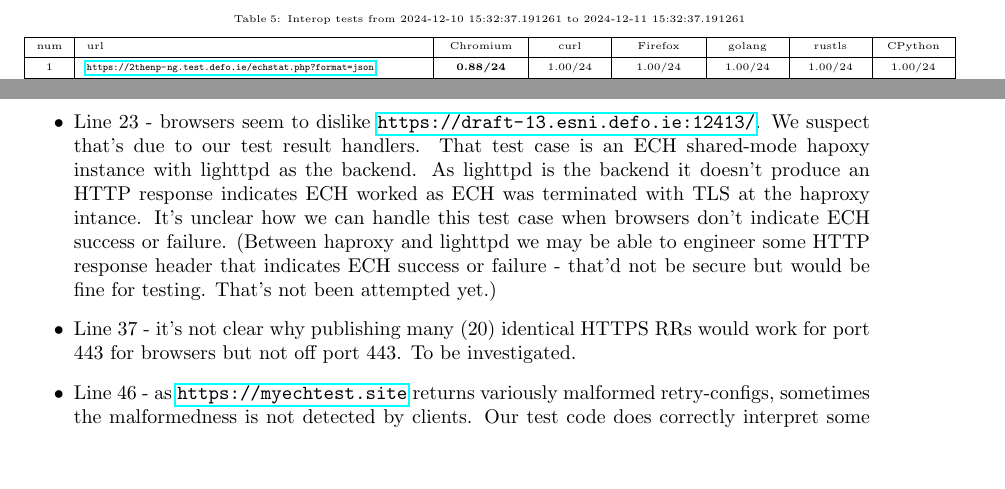
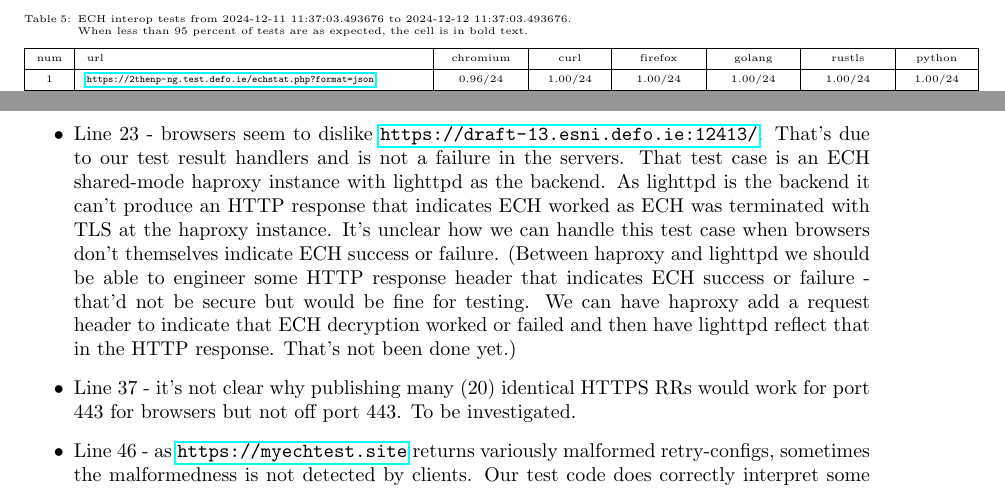
Before and after one commit to defo-project/ech-interop-report, a LaTeX paper (source/ech-interop-report.tex, which reads source/interop.tex, source/tt.tex): two parts of pages 9 and 11 of 16, joined at a grey line, cut so that both start at the same text, the shorter picture padded with empty space. Compiled offline with pdfLaTeX.

Commit message:
regen table 5

```diff
--- a/source/interop.tex
+++ b/source/interop.tex
@@ -206,16 +206,18 @@ Table \ref{tab:itests} include:
         developers to explore the reasons/fix for this.
 
     \item Line 23 - browsers seem to dislike
-        \url{https://draft-13.esni.defo.ie:12413/}.  We suspect that's due to
-        our test result handlers. That test case is an ECH shared-mode hapoxy
-        instance with lighttpd as the backend. As lighttpd is the backend it
-        doesn't produce an HTTP response indicates ECH worked as ECH was
-        terminated with TLS at the haproxy intance. It's unclear how we can
-        handle this test case when browsers don't indicate ECH success or
-        failure. (Between haproxy and lighttpd we may be able to engineer some
-        HTTP response header that indicates ECH success or failure - that'd not
-        be secure but would be fine for testing. That's not been attempted
-        yet.)
+        \url{https://draft-13.esni.defo.ie:12413/}.  That's due to our test
+        result handlers and is not a failure in the servers. That test case is
+        an ECH shared-mode haproxy instance with lighttpd as the backend. As
+        lighttpd is the backend it can't produce an HTTP response that
+        indicates ECH worked as ECH was terminated with TLS at the haproxy
+        instance. It's unclear how we can handle this test case when browsers
+        don't themselves indicate ECH success or failure. (Between haproxy and
+        lighttpd we should be able to engineer some HTTP response header that
+        indicates ECH success or failure - that'd not be secure but would be
+        fine for testing. We can have haproxy add a request header to indicate
+        that ECH decryption worked or failed and then have lighttpd reflect
+        that in the HTTP response. That's not been done yet.)
 
     \item Line 37 - it's not clear why publishing many (20) identical HTTPS RRs
         would work for port 443 for browsers but not off port 443. To be
--- a/source/tt.tex
+++ b/source/tt.tex
@@ -1,82 +1,82 @@
 \tiny
 \begin{longtblr} [
-        caption = {Interop tests from 2024-12-10 15:32:37.191261 to 2024-12-11 15:32:37.191261},
+        caption = {ECH interop tests from 2024-12-11 11:37:03.493676 to 2024-12-12 11:37:03.493676.\\ When less than 95 percent of tests are as expected, the cell is in bold text.},
         label = {tab:itests}
     ] {
         colspec = {| c | l | c | c | c | c | c | c |},
         rowhead = 1
     }
     \hline
-num & url  & Chromium  & curl  & Firefox  & golang  & rustls  & CPython \\ \hline
-1 & \url{https://2thenp-ng.test.defo.ie/echstat.php?format=json}  & \textbf{0.88/24 }  & 1.00/24  & 1.00/24  & 1.00/24  & 1.00/24  & 1.00/24 \\ \hline
-2 & \url{https://2thenp-ng.test.defo.ie:15443/echstat.php?format=json}  & \textbf{0.88/24 }  & 1.00/24  & 1.00/24  & 1.00/24  & 1.00/24  & 1.00/24 \\ \hline
-3 & \url{https://ap.test.defo.ie/echstat.php?format=json}  & 0.92/24  & 1.00/24  & 1.00/24  & 1.00/24  & 1.00/24  & 1.00/24 \\ \hline
-4 & \url{https://ap.test.defo.ie:15444/echstat.php?format=json}  & \textbf{0.83/24 }  & 1.00/24  & 1.00/24  & 1.00/24  & 1.00/24  & 1.00/24 \\ \hline
-5 & \url{https://badalpn-ng.test.defo.ie/echstat.php?format=json}  & 0.96/24  & 1.00/24  & \textbf{0.00/24 }  & 1.00/24  & 1.00/24  & 1.00/24 \\ \hline
-6 & \url{https://badalpn-ng.test.defo.ie:15443/echstat.php?format=json}  & 0.92/24  & 1.00/24  & \textbf{0.00/24 }  & 1.00/24  & 1.00/24  & 1.00/24 \\ \hline
+num & url  & chromium  & curl  & firefox  & golang  & rustls  & python \\ \hline
+1 & \url{https://2thenp-ng.test.defo.ie/echstat.php?format=json}  & 0.96/24  & 1.00/24  & 1.00/24  & 1.00/24  & 1.00/24  & 1.00/24 \\ \hline
+2 & \url{https://2thenp-ng.test.defo.ie:15443/echstat.php?format=json}  & \textbf{0.92/24 }  & 1.00/24  & 1.00/24  & 1.00/24  & 1.00/24  & 1.00/24 \\ \hline
+3 & \url{https://ap.test.defo.ie/echstat.php?format=json}  & \textbf{0.88/24 }  & 1.00/24  & 1.00/24  & 1.00/24  & 1.00/24  & 1.00/24 \\ \hline
+4 & \url{https://ap.test.defo.ie:15444/echstat.php?format=json}  & \textbf{0.92/24 }  & 1.00/24  & 1.00/24  & 1.00/24  & 1.00/24  & 1.00/24 \\ \hline
+5 & \url{https://badalpn-ng.test.defo.ie/echstat.php?format=json}  & 1.00/24  & 1.00/24  & \textbf{0.00/24 }  & 1.00/24  & 1.00/24  & 1.00/24 \\ \hline
+6 & \url{https://badalpn-ng.test.defo.ie:15443/echstat.php?format=json}  & 1.00/24  & 1.00/24  & \textbf{0.00/24 }  & 1.00/24  & 1.00/24  & 1.00/24 \\ \hline
 7 & \url{https://bk1-ng.test.defo.ie/echstat.php?format=json}  & 1.00/24  & 1.00/24  & 1.00/24  & 1.00/24  & 1.00/24  & 1.00/24 \\ \hline
-8 & \url{https://bk1-ng.test.defo.ie:15443/echstat.php?format=json}  & 1.00/24  & 1.00/24  & 1.00/24  & 1.00/24  & 1.00/24  & 1.00/24 \\ \hline
+8 & \url{https://bk1-ng.test.defo.ie:15443/echstat.php?format=json}  & 1.00/24  & 1.00/24  & 1.00/24  & 0.96/24  & 1.00/24  & 1.00/24 \\ \hline
 9 & \url{https://bk2-ng.test.defo.ie/echstat.php?format=json}  & 1.00/24  & 1.00/24  & 1.00/24  & 1.00/24  & 1.00/24  & 1.00/24 \\ \hline
-10 & \url{https://bk2-ng.test.defo.ie:15443/echstat.php?format=json}  & 1.00/24  & 1.00/24  & 1.00/24  & 1.00/24  & 1.00/24  & 1.00/24 \\ \hline
-11 & \url{https://bv-ng.test.defo.ie/echstat.php?format=json}  & 1.00/24  & 1.00/24  & 1.00/24  & 1.00/24  & 1.00/24  & 1.00/24 \\ \hline
+10 & \url{https://bk2-ng.test.defo.ie:15443/echstat.php?format=json}  & 1.00/24  & 1.00/24  & 1.00/24  & 0.96/24  & 1.00/24  & 0.96/24 \\ \hline
+11 & \url{https://bv-ng.test.defo.ie/echstat.php?format=json}  & 1.00/24  & 1.00/24  & 1.00/24  & 0.96/24  & 1.00/24  & 1.00/24 \\ \hline
 12 & \url{https://bv-ng.test.defo.ie:15443/echstat.php?format=json}  & 1.00/24  & 1.00/24  & 1.00/24  & 1.00/24  & 1.00/24  & 1.00/24 \\ \hline
-13 & \url{https://cloudflare-ech.com/cdn-cgi/trace}  & 1.00/24  & 1.00/24  & 1.00/24  & 1.00/24  & 0.96/24  & \textbf{0.00/24 } \\ \hline
-14 & \url{https://curves1-ng.test.defo.ie/echstat.php?format=json}  & 1.00/24  & 1.00/24  & 1.00/24  & 1.00/24  & \textbf{0.62/24 }  & 1.00/24 \\ \hline
-15 & \url{https://curves1-ng.test.defo.ie:15443/echstat.php?format=json}  & \textbf{0.88/24 }  & 1.00/24  & 1.00/24  & 1.00/24  & \textbf{0.38/24 }  & 1.00/24 \\ \hline
-16 & \url{https://curves2-ng.test.defo.ie/echstat.php?format=json}  & 1.00/24  & 0.96/24  & 1.00/24  & 1.00/24  & \textbf{0.54/24 }  & 1.00/24 \\ \hline
-17 & \url{https://curves2-ng.test.defo.ie:15443/echstat.php?format=json}  & 0.96/24  & 1.00/24  & 1.00/24  & 1.00/24  & \textbf{0.58/24 }  & 1.00/24 \\ \hline
-18 & \url{https://curves3-ng.test.defo.ie/echstat.php?format=json}  & \textbf{0.00/24 }  & 1.00/24  & \textbf{0.00/24 }  & \textbf{0.00/24 }  & \textbf{0.67/24 }  & 1.00/24 \\ \hline
-19 & \url{https://curves3-ng.test.defo.ie:15443/echstat.php?format=json}  & \textbf{0.00/24 }  & 1.00/24  & \textbf{0.00/24 }  & \textbf{0.00/24 }  & \textbf{0.54/24 }  & 1.00/24 \\ \hline
-20 & \url{https://defo.ie/ech-check.php}  & 0.96/24  & 1.00/24  & 1.00/24  & 1.00/24  & 1.00/24  & 1.00/24 \\ \hline
-21 & \url{https://draft-13.esni.defo.ie:10413/}  & \textbf{0.83/24 }  & 1.00/24  & 1.00/24  & 1.00/24  & 1.00/24  & 1.00/24 \\ \hline
-22 & \url{https://draft-13.esni.defo.ie:11413/}  & 0.96/24  & 1.00/24  & 1.00/24  & 1.00/24  & 0.96/24  & 1.00/24 \\ \hline
+13 & \url{https://cloudflare-ech.com/cdn-cgi/trace}  & 1.00/24  & 1.00/24  & 1.00/24  & 1.00/24  & 1.00/24  & \textbf{0.00/24 } \\ \hline
+14 & \url{https://curves1-ng.test.defo.ie/echstat.php?format=json}  & 1.00/24  & 1.00/24  & 1.00/24  & 1.00/24  & \textbf{0.46/24 }  & 1.00/24 \\ \hline
+15 & \url{https://curves1-ng.test.defo.ie:15443/echstat.php?format=json}  & 1.00/24  & 1.00/24  & 1.00/24  & 1.00/24  & \textbf{0.42/24 }  & 1.00/24 \\ \hline
+16 & \url{https://curves2-ng.test.defo.ie/echstat.php?format=json}  & 1.00/24  & 0.96/24  & 1.00/24  & 0.96/24  & \textbf{0.46/24 }  & 1.00/24 \\ \hline
+17 & \url{https://curves2-ng.test.defo.ie:15443/echstat.php?format=json}  & 0.96/24  & 1.00/24  & 1.00/24  & 1.00/24  & \textbf{0.42/24 }  & 1.00/24 \\ \hline
+18 & \url{https://curves3-ng.test.defo.ie/echstat.php?format=json}  & \textbf{0.00/24 }  & 1.00/24  & \textbf{0.00/24 }  & \textbf{0.00/24 }  & \textbf{0.42/24 }  & 1.00/24 \\ \hline
+19 & \url{https://curves3-ng.test.defo.ie:15443/echstat.php?format=json}  & \textbf{0.00/24 }  & 1.00/24  & \textbf{0.00/24 }  & \textbf{0.00/24 }  & \textbf{0.62/24 }  & 1.00/24 \\ \hline
+20 & \url{https://defo.ie/ech-check.php}  & 0.96/24  & 1.00/24  & 1.00/24  & 1.00/24  & 0.96/24  & 1.00/24 \\ \hline
+21 & \url{https://draft-13.esni.defo.ie:10413/}  & 1.00/24  & 1.00/24  & 1.00/24  & 1.00/24  & 1.00/24  & 1.00/24 \\ \hline
+22 & \url{https://draft-13.esni.defo.ie:11413/}  & 0.96/24  & 1.00/24  & 1.00/24  & 1.00/24  & 1.00/24  & 1.00/24 \\ \hline
 23 & \url{https://draft-13.esni.defo.ie:12413/}  & \textbf{0.00/24 }  & 1.00/24  & \textbf{0.00/24 }  & 1.00/24  & 1.00/24  & 1.00/24 \\ \hline
 24 & \url{https://draft-13.esni.defo.ie:12414/}  & \textbf{0.88/24 }  & 1.00/24  & 1.00/24  & 1.00/24  & 1.00/24  & 1.00/24 \\ \hline
-25 & \url{https://draft-13.esni.defo.ie:8413/stats}  & 0.96/24  & 1.00/24  & 1.00/24  & 1.00/24  & 1.00/24  & 0.96/24 \\ \hline
-26 & \url{https://draft-13.esni.defo.ie:8414/stats}  & \textbf{0.88/24 }  & 1.00/24  & 1.00/24  & 1.00/24  & 1.00/24  & 1.00/24 \\ \hline
-27 & \url{https://draft-13.esni.defo.ie:9413/}  & \textbf{0.88/24 }  & 1.00/24  & 1.00/24  & 1.00/24  & 1.00/24  & 1.00/24 \\ \hline
-28 & \url{https://h1alpn-ng.test.defo.ie/echstat.php?format=json}  & 1.00/24  & 1.00/24  & 0.96/24  & 1.00/24  & 1.00/24  & 1.00/24 \\ \hline
-29 & \url{https://h1alpn-ng.test.defo.ie:15443/echstat.php?format=json}  & 0.96/24  & 1.00/24  & 1.00/24  & 1.00/24  & 1.00/24  & 1.00/24 \\ \hline
-30 & \url{https://h2alpn-ng.test.defo.ie/echstat.php?format=json}  & 1.00/24  & 1.00/24  & 1.00/24  & 1.00/24  & 1.00/24  & 1.00/24 \\ \hline
-31 & \url{https://h2alpn-ng.test.defo.ie:15443/echstat.php?format=json}  & 0.92/24  & 1.00/24  & 1.00/24  & 1.00/24  & 1.00/24  & 1.00/24 \\ \hline
-32 & \url{https://hidden.hoba.ie/}  & \textbf{0.79/24 }  & 1.00/24  & 1.00/24  & 1.00/24  & 1.00/24  & 1.00/24 \\ \hline
-33 & \url{https://longalpn-ng.test.defo.ie/echstat.php?format=json}  & 0.96/24  & 1.00/24  & 1.00/24  & 1.00/24  & 1.00/24  & 1.00/24 \\ \hline
-34 & \url{https://longalpn-ng.test.defo.ie:15443/echstat.php?format=json}  & \textbf{0.12/24 }  & 1.00/24  & 1.00/24  & 1.00/24  & 1.00/24  & 1.00/24 \\ \hline
-35 & \url{https://ly.test.defo.ie/echstat.php?format=json}  & 1.00/24  & 1.00/24  & 1.00/24  & 0.96/24  & 1.00/24  & 1.00/24 \\ \hline
-36 & \url{https://many-ng.test.defo.ie/echstat.php?format=json}  & 1.00/24  & 1.00/24  & 1.00/24  & 1.00/24  & 1.00/24  & 1.00/24 \\ \hline
-37 & \url{https://many-ng.test.defo.ie:15443/echstat.php?format=json}  & \textbf{0.21/24 }  & 1.00/24  & \textbf{0.00/24 }  & 1.00/24  & 1.00/24  & 1.00/24 \\ \hline
-38 & \url{https://min-ng.test.defo.ie/echstat.php?format=json}  & \textbf{0.83/24 }  & 1.00/24  & 1.00/24  & 1.00/24  & 1.00/24  & 1.00/24 \\ \hline
-39 & \url{https://min-ng.test.defo.ie:15443/echstat.php?format=json}  & 0.92/24  & 1.00/24  & 0.96/24  & 1.00/24  & 1.00/24  & 1.00/24 \\ \hline
-40 & \url{https://mixedalpn-ng.test.defo.ie/echstat.php?format=json}  & 0.92/24  & 1.00/24  & 1.00/24  & 1.00/24  & 1.00/24  & 1.00/24 \\ \hline
-41 & \url{https://mixedalpn-ng.test.defo.ie:15443/echstat.php?format=json}  & 0.92/24  & 1.00/24  & 1.00/24  & 1.00/24  & 1.00/24  & 1.00/24 \\ \hline
+25 & \url{https://draft-13.esni.defo.ie:8413/stats}  & \textbf{0.88/24 }  & 1.00/24  & 1.00/24  & 1.00/24  & 1.00/24  & 1.00/24 \\ \hline
+26 & \url{https://draft-13.esni.defo.ie:8414/stats}  & \textbf{0.88/24 }  & 0.96/24  & 1.00/24  & 1.00/24  & 0.96/24  & 1.00/24 \\ \hline
+27 & \url{https://draft-13.esni.defo.ie:9413/}  & \textbf{0.83/24 }  & 1.00/24  & 1.00/24  & 1.00/24  & 1.00/24  & 1.00/24 \\ \hline
+28 & \url{https://h1alpn-ng.test.defo.ie/echstat.php?format=json}  & 0.96/24  & 1.00/24  & 1.00/24  & 1.00/24  & 1.00/24  & 1.00/24 \\ \hline
+29 & \url{https://h1alpn-ng.test.defo.ie:15443/echstat.php?format=json}  & \textbf{0.88/24 }  & 1.00/24  & 1.00/24  & 1.00/24  & 1.00/24  & 1.00/24 \\ \hline
+30 & \url{https://h2alpn-ng.test.defo.ie/echstat.php?format=json}  & 1.00/24  & 1.00/24  & 1.00/24  & 1.00/24  & 1.00/24  & 0.96/24 \\ \hline
+31 & \url{https://h2alpn-ng.test.defo.ie:15443/echstat.php?format=json}  & 1.00/24  & 1.00/24  & 1.00/24  & 1.00/24  & 1.00/24  & 1.00/24 \\ \hline
+32 & \url{https://hidden.hoba.ie/}  & \textbf{0.83/24 }  & 1.00/24  & 1.00/24  & 1.00/24  & 1.00/24  & 1.00/24 \\ \hline
+33 & \url{https://longalpn-ng.test.defo.ie/echstat.php?format=json}  & \textbf{0.83/24 }  & 1.00/24  & 1.00/24  & 1.00/24  & 1.00/24  & 1.00/24 \\ \hline
+34 & \url{https://longalpn-ng.test.defo.ie:15443/echstat.php?format=json}  & \textbf{0.17/24 }  & 1.00/24  & 1.00/24  & 1.00/24  & 1.00/24  & 1.00/24 \\ \hline
+35 & \url{https://ly.test.defo.ie/echstat.php?format=json}  & 1.00/24  & 1.00/24  & 1.00/24  & 1.00/24  & 1.00/24  & 1.00/24 \\ \hline
+36 & \url{https://many-ng.test.defo.ie/echstat.php?format=json}  & 0.96/24  & 1.00/24  & 1.00/24  & 0.96/24  & 1.00/24  & 1.00/24 \\ \hline
+37 & \url{https://many-ng.test.defo.ie:15443/echstat.php?format=json}  & \textbf{0.25/24 }  & 1.00/24  & \textbf{0.00/24 }  & 1.00/24  & 1.00/24  & 1.00/24 \\ \hline
+38 & \url{https://min-ng.test.defo.ie/echstat.php?format=json}  & \textbf{0.92/24 }  & 1.00/24  & 1.00/24  & 1.00/24  & 1.00/24  & 1.00/24 \\ \hline
+39 & \url{https://min-ng.test.defo.ie:15443/echstat.php?format=json}  & \textbf{0.83/24 }  & 1.00/24  & 1.00/24  & 1.00/24  & 0.96/24  & 1.00/24 \\ \hline
+40 & \url{https://mixedalpn-ng.test.defo.ie/echstat.php?format=json}  & 0.96/24  & 1.00/24  & 1.00/24  & 1.00/24  & 1.00/24  & 1.00/24 \\ \hline
+41 & \url{https://mixedalpn-ng.test.defo.ie:15443/echstat.php?format=json}  & \textbf{0.92/24 }  & 1.00/24  & 1.00/24  & 1.00/24  & 1.00/24  & 1.00/24 \\ \hline
 42 & \url{https://mixedmode-ng.test.defo.ie/echstat.php?format=json}  & 1.00/24  & 1.00/24  & \textbf{0.00/24 }  & 1.00/24  & 1.00/24  & 1.00/24 \\ \hline
 43 & \url{https://mixedmode-ng.test.defo.ie:15443/echstat.php?format=json}  & 1.00/24  & 1.00/24  & \textbf{0.00/24 }  & 1.00/24  & 1.00/24  & 1.00/24 \\ \hline
-44 & \url{https://my-own.net/ech-check.php}  & 0.92/24  & 1.00/24  & 1.00/24  & 1.00/24  & 1.00/24  & 1.00/24 \\ \hline
+44 & \url{https://my-own.net/ech-check.php}  & 0.96/24  & 1.00/24  & 1.00/24  & 1.00/24  & 1.00/24  & 1.00/24 \\ \hline
 45 & \url{https://my-own.net:8443/ech-check.php}  & \textbf{0.71/24 }  & 1.00/24  & 1.00/24  & 1.00/24  & 1.00/24  & 1.00/24 \\ \hline
-46 & \url{https://myechtest.site/}  & \textbf{0.00/24 }  & 1.00/24  & \textbf{0.50/24 }  & 1.00/24  & 1.00/24  & 1.00/24 \\ \hline
-47 & \url{https://ng.test.defo.ie/echstat.php?format=json}  & 0.96/24  & 1.00/24  & 1.00/24  & 1.00/24  & 1.00/24  & 1.00/24 \\ \hline
-48 & \url{https://ng.test.defo.ie:15443/echstat.php?format=json}  & \textbf{0.88/24 }  & 1.00/24  & 1.00/24  & 1.00/24  & 1.00/24  & 1.00/24 \\ \hline
-49 & \url{https://noaddr-ng.test.defo.ie/echstat.php?format=json}  & 1.00/24  & 1.00/24  & 1.00/24  & 1.00/24  & 1.00/24  & 1.00/24 \\ \hline
+46 & \url{https://myechtest.site/}  & \textbf{0.00/24 }  & 1.00/24  & \textbf{0.83/24 }  & 1.00/24  & 1.00/24  & 1.00/24 \\ \hline
+47 & \url{https://ng.test.defo.ie/echstat.php?format=json}  & \textbf{0.92/24 }  & 1.00/24  & 1.00/24  & 1.00/24  & 1.00/24  & 1.00/24 \\ \hline
+48 & \url{https://ng.test.defo.ie:15443/echstat.php?format=json}  & \textbf{0.79/24 }  & 1.00/24  & 1.00/24  & 1.00/24  & 1.00/24  & 1.00/24 \\ \hline
+49 & \url{https://noaddr-ng.test.defo.ie/echstat.php?format=json}  & 1.00/24  & 1.00/24  & 1.00/24  & 0.96/24  & 1.00/24  & 0.96/24 \\ \hline
 50 & \url{https://noaddr-ng.test.defo.ie:15443/echstat.php?format=json}  & 1.00/24  & 1.00/24  & 1.00/24  & 1.00/24  & 1.00/24  & 1.00/24 \\ \hline
 51 & \url{https://p256-ng.test.defo.ie/echstat.php?format=json}  & 1.00/24  & \textbf{0.00/24 }  & 1.00/24  & \textbf{0.00/24 }  & \textbf{0.00/24 }  & 1.00/24 \\ \hline
 52 & \url{https://p256-ng.test.defo.ie:15443/echstat.php?format=json}  & 1.00/24  & \textbf{0.00/24 }  & 1.00/24  & \textbf{0.00/24 }  & \textbf{0.00/24 }  & 1.00/24 \\ \hline
-53 & \url{https://pthen2-ng.test.defo.ie/echstat.php?format=json}  & 0.92/24  & 1.00/24  & 1.00/24  & 1.00/24  & 1.00/24  & 1.00/24 \\ \hline
-54 & \url{https://pthen2-ng.test.defo.ie:15443/echstat.php?format=json}  & \textbf{0.88/24 }  & 1.00/24  & 1.00/24  & 1.00/24  & 1.00/24  & 1.00/24 \\ \hline
+53 & \url{https://pthen2-ng.test.defo.ie/echstat.php?format=json}  & 0.96/24  & 1.00/24  & 1.00/24  & 1.00/24  & 1.00/24  & 1.00/24 \\ \hline
+54 & \url{https://pthen2-ng.test.defo.ie:15443/echstat.php?format=json}  & \textbf{0.83/24 }  & 1.00/24  & 1.00/24  & 1.00/24  & 1.00/24  & 1.00/24 \\ \hline
 55 & \url{https://ss.test.defo.ie/stats}  & 0.96/24  & 1.00/24  & 1.00/24  & 1.00/24  & 1.00/24  & 1.00/24 \\ \hline
-56 & \url{https://sshrr.test.defo.ie/stats}  & 0.96/24  & 1.00/24  & 1.00/24  & 1.00/24  & 1.00/24  & 1.00/24 \\ \hline
-57 & \url{https://tls-ech.dev/}  & 0.92/24  & 1.00/24  & 1.00/24  & 1.00/24  & 1.00/24  & \textbf{0.00/24 } \\ \hline
-58 & \url{https://v1-ng.test.defo.ie/echstat.php?format=json}  & \textbf{0.88/24 }  & 1.00/24  & 1.00/24  & 1.00/24  & 1.00/24  & 1.00/24 \\ \hline
-59 & \url{https://v1-ng.test.defo.ie:15443/echstat.php?format=json}  & 1.00/24  & 1.00/24  & 1.00/24  & 1.00/24  & 0.96/24  & 1.00/24 \\ \hline
+56 & \url{https://sshrr.test.defo.ie/stats}  & 1.00/24  & 1.00/24  & 1.00/24  & 1.00/24  & 1.00/24  & 1.00/24 \\ \hline
+57 & \url{https://tls-ech.dev/}  & 1.00/24  & 1.00/24  & 1.00/24  & 1.00/24  & 1.00/24  & \textbf{0.00/24 } \\ \hline
+58 & \url{https://v1-ng.test.defo.ie/echstat.php?format=json}  & \textbf{0.92/24 }  & 1.00/24  & 1.00/24  & 1.00/24  & 1.00/24  & 1.00/24 \\ \hline
+59 & \url{https://v1-ng.test.defo.ie:15443/echstat.php?format=json}  & \textbf{0.92/24 }  & 1.00/24  & 1.00/24  & 1.00/24  & 1.00/24  & 1.00/24 \\ \hline
 60 & \url{https://v2-ng.test.defo.ie/echstat.php?format=json}  & 1.00/24  & 1.00/24  & 1.00/24  & 1.00/24  & 1.00/24  & 1.00/24 \\ \hline
-61 & \url{https://v2-ng.test.defo.ie:15443/echstat.php?format=json}  & \textbf{0.88/24 }  & 1.00/24  & 1.00/24  & 1.00/24  & 1.00/24  & 1.00/24 \\ \hline
+61 & \url{https://v2-ng.test.defo.ie:15443/echstat.php?format=json}  & \textbf{0.92/24 }  & 1.00/24  & 1.00/24  & 1.00/24  & 1.00/24  & 1.00/24 \\ \hline
 62 & \url{https://v3-ng.test.defo.ie/echstat.php?format=json}  & 0.96/24  & 1.00/24  & 1.00/24  & 1.00/24  & 1.00/24  & 1.00/24 \\ \hline
-63 & \url{https://v3-ng.test.defo.ie:15443/echstat.php?format=json}  & 0.92/24  & 1.00/24  & 1.00/24  & 0.92/24  & 1.00/24  & 1.00/24 \\ \hline
-64 & \url{https://v4-ng.test.defo.ie/echstat.php?format=json}  & 1.00/24  & 1.00/24  & 1.00/24  & 1.00/24  & \textbf{0.71/24 }  & 1.00/24 \\ \hline
-65 & \url{https://v4-ng.test.defo.ie:15443/echstat.php?format=json}  & 1.00/24  & 1.00/24  & 1.00/24  & 0.96/24  & \textbf{0.71/24 }  & 1.00/24 \\ \hline
-66 & \url{https://withext-ng.test.defo.ie/echstat.php?format=json}  & 1.00/24  & 1.00/24  & 1.00/24  & 1.00/24  & 1.00/24  & 1.00/24 \\ \hline
-67 & \url{https://withext-ng.test.defo.ie:15443/echstat.php?format=json}  & \textbf{0.88/24 }  & 1.00/24  & 1.00/24  & 1.00/24  & 1.00/24  & 1.00/24 \\ \hline
- & Totals  & \textbf{0.86/1608 }  & 0.97/1608  & \textbf{0.87/1608 }  & 0.94/1608  & 0.92/1608  & 0.97/1608 \\ \hline
- & Overall: 0.92/9648 \\ \hline
+63 & \url{https://v3-ng.test.defo.ie:15443/echstat.php?format=json}  & 1.00/24  & 1.00/24  & 1.00/24  & 0.96/24  & 1.00/24  & 0.96/24 \\ \hline
+64 & \url{https://v4-ng.test.defo.ie/echstat.php?format=json}  & 1.00/24  & 1.00/24  & 1.00/24  & 1.00/24  & \textbf{0.83/24 }  & 0.96/24 \\ \hline
+65 & \url{https://v4-ng.test.defo.ie:15443/echstat.php?format=json}  & 1.00/24  & 1.00/24  & 1.00/24  & 0.96/24  & \textbf{0.75/24 }  & 1.00/24 \\ \hline
+66 & \url{https://withext-ng.test.defo.ie/echstat.php?format=json}  & 0.96/24  & 1.00/24  & 1.00/24  & 1.00/24  & 1.00/24  & 1.00/24 \\ \hline
+67 & \url{https://withext-ng.test.defo.ie:15443/echstat.php?format=json}  & 0.96/24  & 1.00/24  & 1.00/24  & 1.00/24  & 1.00/24  & 1.00/24 \\ \hline
+ & Totals  & \textbf{0.87/1608 }  & 0.97/1608  & \textbf{0.88/1608 }  & \textbf{0.94/1608 }  & \textbf{0.91/1608 }  & 0.97/1608 \\ \hline
+ & Overall: \textbf{0.92/9648} \\ \hline
 \hline
 \end{longtblr}
 \normalsize
```
Also changed, not shown: source/services.tex (+1 -1 lines), source/ech-interop-report.pdf.
